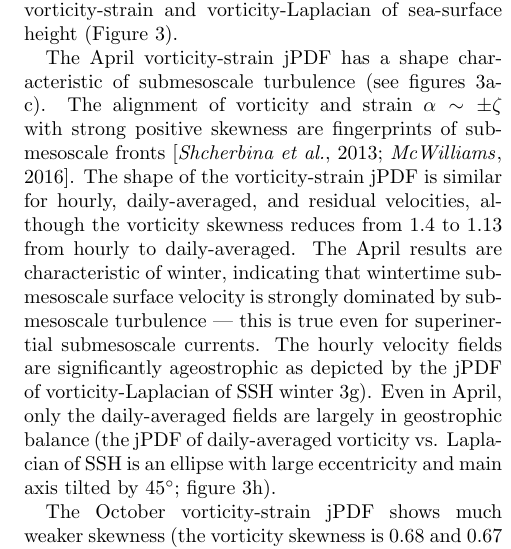
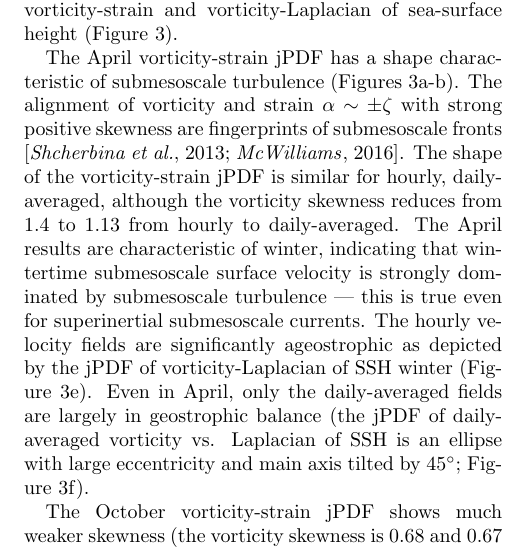
Before and after one commit to cesar-rocha/UpperOceanSeasonality, a LaTeX document (writeup/rocha_etal.tex): part of one column of page 5 of 14, cut so that both start at the same text. Compiled offline with pdfLaTeX.

Commit message:
Fixes some figure referencing

```diff
--- a/writeup/rocha_etal.tex
+++ b/writeup/rocha_etal.tex
@@ -417,25 +417,19 @@ joint probability distributions (jPDF) of
 vorticity-strain and vorticity-Laplacian of sea-surface height (Figure \ref{fig3}).
 
 The April vorticity-strain jPDF has a shape characteristic of submesoscale turbulence
- (see figures \ref{fig3}a-c). The alignment of vorticity and strain $\alpha \sim \pm\zeta$
+ (Figures \ref{fig3}a-b). The alignment of vorticity and strain $\alpha \sim \pm\zeta$
  with strong positive skewness are fingerprints of submesoscale fronts
  \citep{shcherbina_etal2013,mcwilliams2016}. The shape of the vorticity-strain
- jPDF is similar for hourly, daily-averaged, and residual velocities, although
+ jPDF is similar for hourly, daily-averaged, although
  the vorticity skewness reduces from 1.4 to 1.13 from hourly to daily-averaged.
  The April results are characteristic of winter, indicating that wintertime submesoscale
  surface velocity is strongly dominated by submesoscale turbulence --- this is true even for
  superinertial submesoscale currents. The hourly velocity fields are significantly
 ageostrophic as depicted by the jPDF of vorticity-Laplacian of SSH
-winter \ref{fig3}g). Even in April, only the daily-averaged fields
+winter (Figure \ref{fig3}e). Even in April, only the daily-averaged fields
 are largely
 in  geostrophic balance (the jPDF of daily-averaged vorticity vs. Laplacian of SSH
-is an ellipse with large eccentricity and main axis tilted by 45$^\circ$; figure \ref{fig3}h).
-
-%While there is certainly much to be
-%learned using quasi-geostrophic models to study submesoscale turbulence, claims that
-%the submesoscale turbulence is dominantly in geostrophic balance
-%are overstated \citep{sasaki_etal2014,callies_etal2016};
-
+is an ellipse with large eccentricity and main axis tilted by 45$^\circ$; Figure \ref{fig3}f).
 
 The October vorticity-strain jPDF shows much weaker skewness (the vorticity skewness
 is 0.68 and 0.67 for hourly and daily-averaged velocities). The shape of the
```
Also changed, not shown: writeup/rocha_etal.tex (10 more changed lines).
